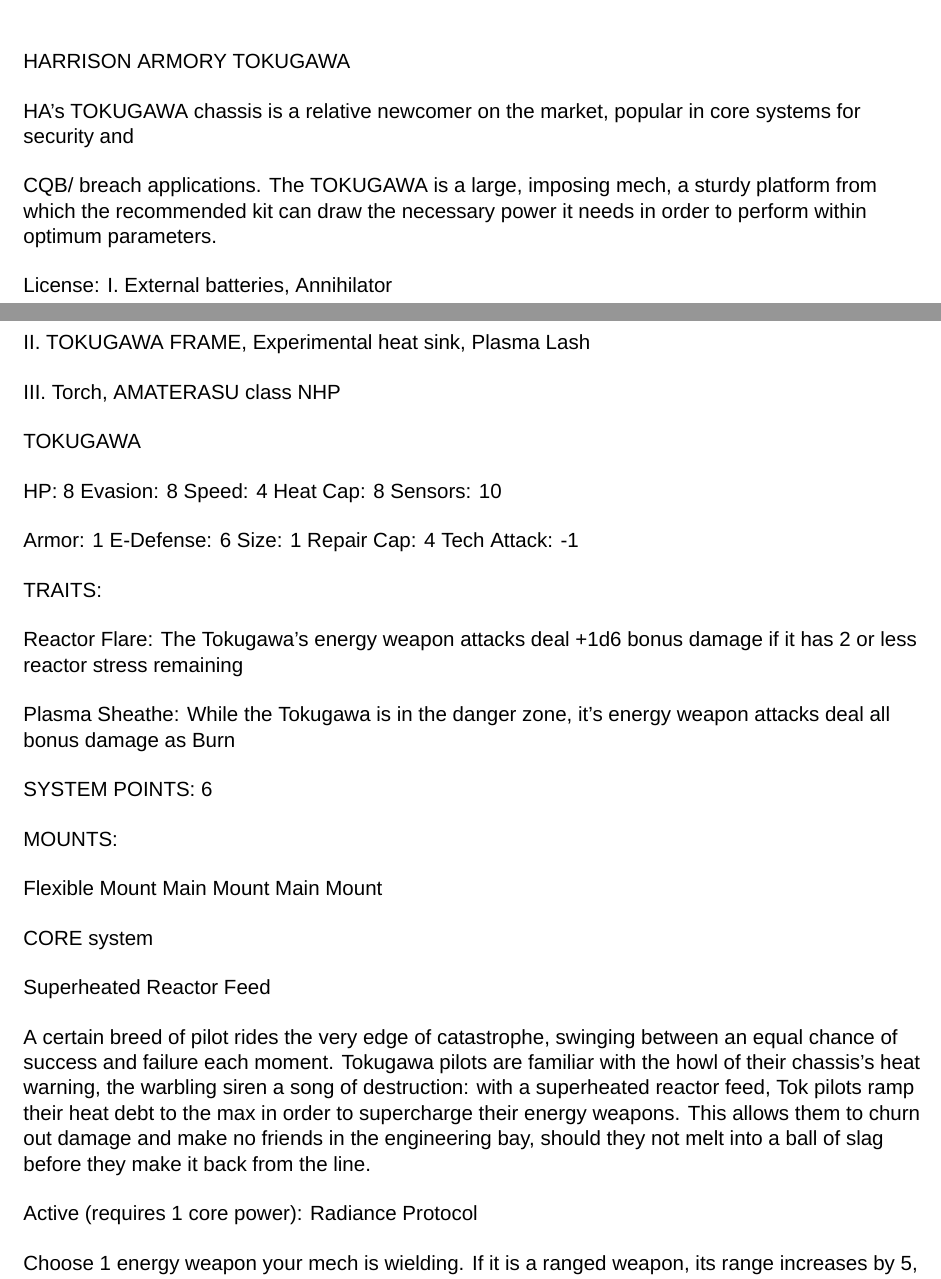
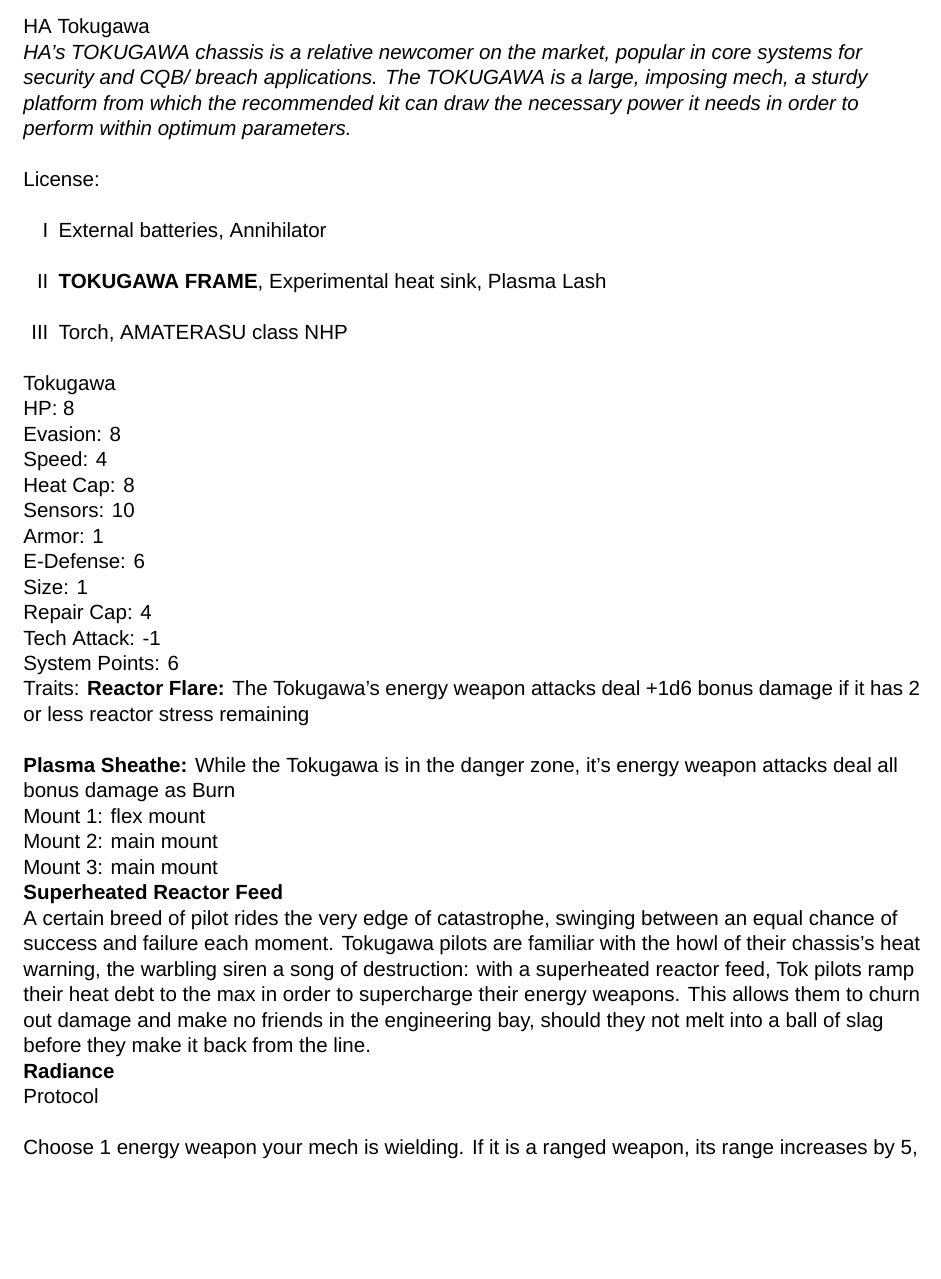
Before and after one commit to AshleyMoni/Lancer-Community-Edition, a LaTeX thesis (LANCER 1.8 - Community Edition.tex, which reads source/compendium/HA/Tokugawa.tex): two parts of pages 241 and 242 of 400 before the commit and part of page 241 of 400 after it, the two joined at a grey line, cut at the place of the change, the shorter picture padded with empty space. Compiled offline with XeLaTeX; a missing font is replaced by an installed copy or a similar font.

Commit message:
Tokugawa Prelim

```diff
--- a/source/compendium/HA/Tokugawa.tex
+++ b/source/compendium/HA/Tokugawa.tex
@@ -1,21 +1,37 @@
 \subsection{HA Tokugawa}
+\begin{mech}{HA}{Tokugawa}
 
-\begin{center}
-    \includegraphics{Tokugawa}
-\end{center}
+\fluff{HA’s TOKUGAWA chassis is a relative newcomer on the market, popular in core systems for security and CQB/ breach applications. The TOKUGAWA is a large, imposing mech, a sturdy platform from which the recommended kit can draw the necessary power it needs in order to perform within optimum parameters.}
 
-                             HARRISON ARMORY TOKUGAWA
+\begin{license}
+\item External batteries, Annihilator
+\item \textbf{TOKUGAWA FRAME}, Experimental heat sink, Plasma Lash
+\item Torch, AMATERASU class NHP
+\end{license}
 
-HA’s TOKUGAWA chassis is a relative newcomer on the market, popular in core systems for security and
+\frameBox
+[hp = 8,
+evasion = 8,
+speed = 4,
+heat cap =8,
+sensors = 10,
+armor = 1,
+e-defense = 6,
+size = 1,
+repair cap = 4,
+tech attack = -1,
+traits = {\textbf{Reactor Flare:} The Tokugawa’s energy weapon attacks deal +1d6 bonus damage if it has 2 or less reactor stress remaining
 
-CQB/ breach applications. The TOKUGAWA is a large, imposing mech, a sturdy platform from which the
-recommended kit can draw the necessary power it needs in order to perform within optimum parameters.
+\textbf{Plasma Sheathe:} While the Tokugawa is in the danger zone, it’s energy weapon attacks deal all bonus damage as Burn},
+sp = 6,
+mount one = flex mount,
+mount two = main mount,
+mount three = main mount,
+core system name = Superheated Reactor Feed,
+core system text = {A certain breed of pilot rides the very edge of catastrophe, swinging between an equal chance of success and failure each moment. Tokugawa pilots are familiar with the howl of their chassis’s heat warning, the warbling siren a song of destruction: with a superheated reactor feed, Tok pilots ramp their heat debt to the max in order to supercharge their energy weapons. This allows them to churn out damage and make no friends in the engineering bay, should they not melt into a ball of slag before they make it back from the line.},
+core active name = Radiance,
+core active text = {\Protocol
 
-                                                  License:
-I. External batteries, Annihilator
-
-II. TOKUGAWA FRAME, Experimental heat sink, Plasma Lash
-
-III. Torch, AMATERASU class NHP
+Choose 1 energy weapon your mech is wielding. If it is a ranged weapon, its range increases by 5, if it is a melee weapon, its threat increases by +1. For the rest of this combat, this weapon also deals +1d6 Burn damage (roll on each attack). However, each time you fire this weapon, you gain +3 heat.}]
 
 
@@ -22,39 +39 @@
 
-
-
-                                                    TOKUGAWA
-
-  HP: 8            Evasion: 8                              Speed: 4             Heat Cap: 8         Sensors: 10
-
-  Armor: 1         E-Defense: 6                            Size: 1              Repair Cap: 4       Tech Attack: -1
-
-                                                        TRAITS:
-
-  Reactor Flare: The Tokugawa’s energy weapon attacks deal +1d6 bonus damage if it has 2 or less
-  reactor stress remaining
-
-  Plasma Sheathe: While the Tokugawa is in the danger zone, it’s energy weapon attacks deal all bonus
-  damage as Burn
-
-                                                 SYSTEM POINTS: 6
-
-                                                       MOUNTS:
-
-  Flexible Mount                       Main Mount                               Main Mount
-
-                                                    CORE system
-
-                                             Superheated Reactor Feed
-
-  A certain breed of pilot rides the very edge of catastrophe, swinging between an equal chance of
-  success and failure each moment. Tokugawa pilots are familiar with the howl of their chassis’s heat
-  warning, the warbling siren a song of destruction: with a superheated reactor feed, Tok pilots ramp their
-  heat debt to the max in order to supercharge their energy weapons. This allows them to churn out
-  damage and make no friends in the engineering bay, should they not melt into a ball of slag before they
-  make it back from the line.
-
-  Active (requires 1 core power):
-  Radiance
-  Protocol
-
-  Choose 1 energy weapon your mech is wielding. If it is a ranged weapon, its range increases by 5, if it
```
Also changed, not shown: source/compendium/HA/Tokugawa.tex (91 more changed lines).
